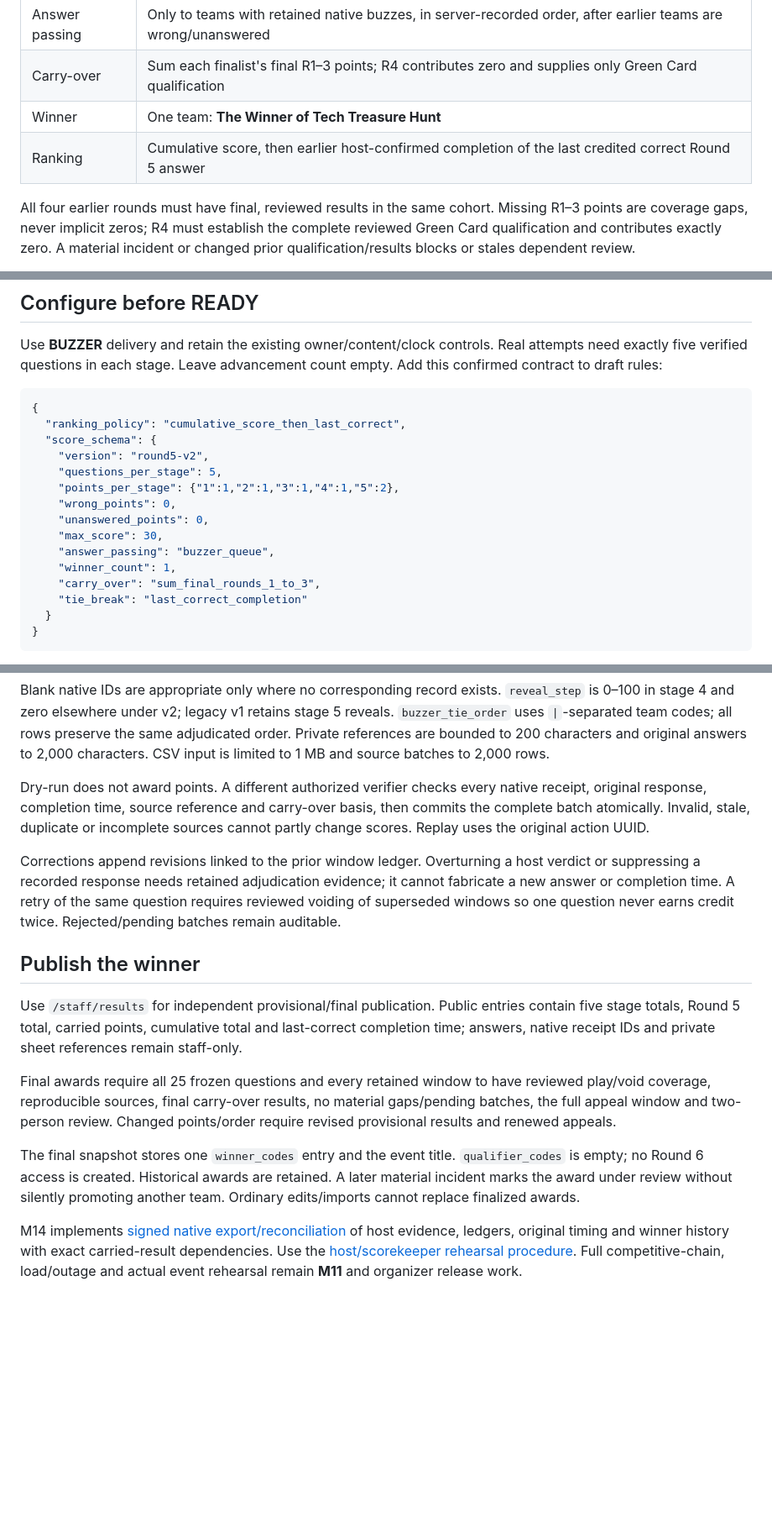
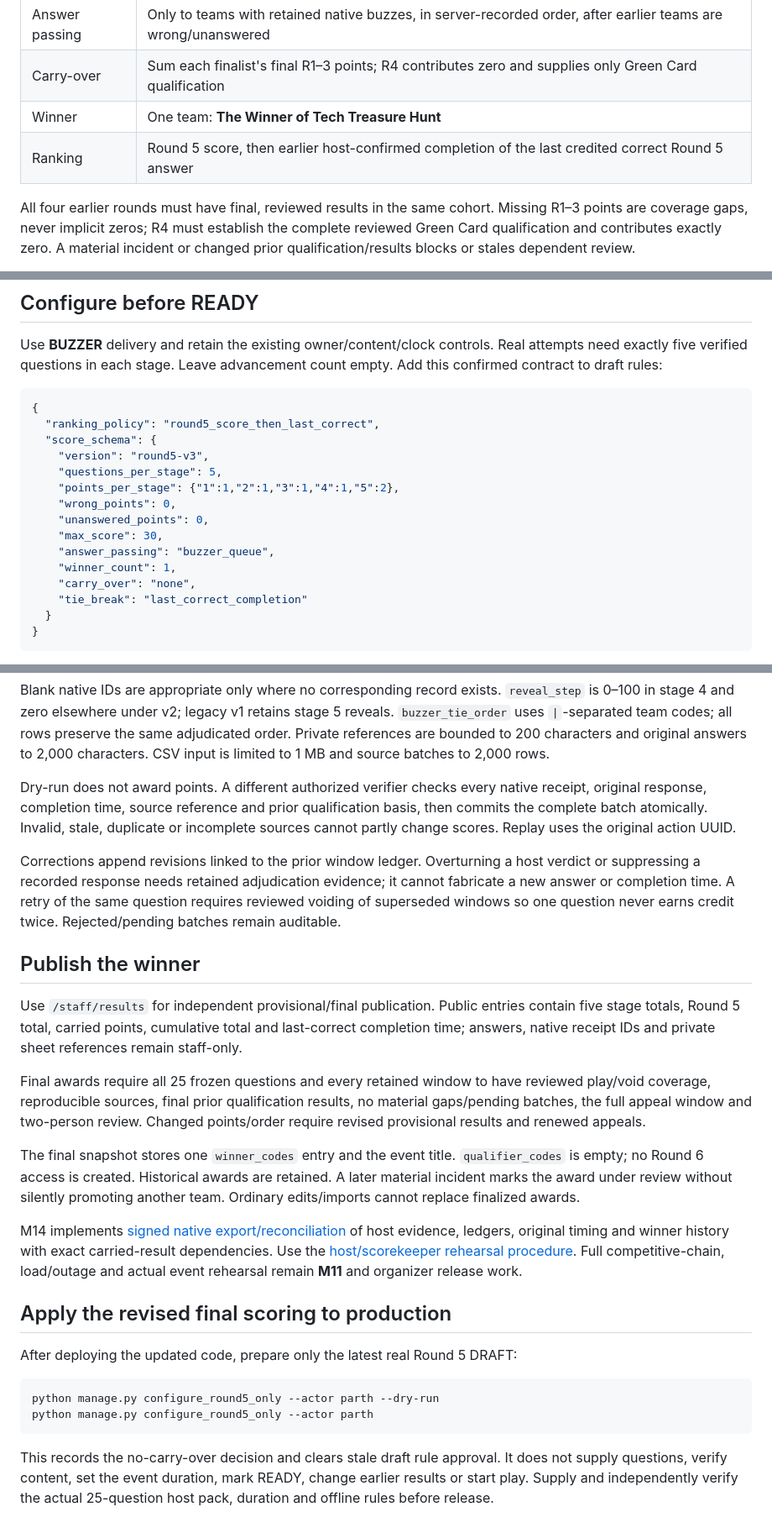
Before and after one commit to Parth-Sharma-Dev/tech-treasure-hunt, a Markdown page: docs/ROUND5_SCORING.md, 3 parts joined by grey strips. Shown at 84% size. Rendered like a GitHub page; blank space fills up the shorter version.

Commit message:
docs: add Rounds 3 to 5 start checklist and final-only scoring instructions

````diff
--- a/docs/ROUND5_SCORING.md
+++ b/docs/ROUND5_SCORING.md
@@ -13,7 +13,7 @@ The organizer revised the rules on 10 October: stages 1–4 earn one mark/questi
 | Answer passing | Only to teams with retained native buzzes, in server-recorded order, after earlier teams are wrong/unanswered |
 | Carry-over | Sum each finalist's final R1–3 points; R4 contributes zero and supplies only Green Card qualification |
 | Winner | One team: **The Winner of Tech Treasure Hunt** |
-| Ranking | Cumulative score, then earlier host-confirmed completion of the last credited correct Round 5 answer |
+| Ranking | Round 5 score, then earlier host-confirmed completion of the last credited correct Round 5 answer |
 
 All four earlier rounds must have final, reviewed results in the same cohort. Missing R1–3 points are coverage gaps, never implicit zeros; R4 must establish the complete reviewed Green Card qualification and contributes exactly zero. A material incident or changed prior qualification/results blocks or stales dependent review.
 
@@ -27,9 +27,9 @@ Use **BUZZER** delivery and retain the existing owner/content/clock controls. Re
 
 ```json
 {
-  "ranking_policy": "cumulative_score_then_last_correct",
+  "ranking_policy": "round5_score_then_last_correct",
   "score_schema": {
-    "version": "round5-v2",
+    "version": "round5-v3",
     "questions_per_stage": 5,
     "points_per_stage": {"1":1,"2":1,"3":1,"4":1,"5":2},
     "wrong_points": 0,
@@ -37,7 +37,7 @@ Use **BUZZER** delivery and retain the existing owner/content/clock controls. Re
     "max_score": 30,
     "answer_passing": "buzzer_queue",
     "winner_count": 1,
-    "carry_over": "sum_final_rounds_1_to_3",
+    "carry_over": "none",
     "tie_break": "last_correct_completion"
   }
 }
@@ -84,7 +84,7 @@ Use **Load native host records as source drafts** to populate known native IDs a
 
 Blank native IDs are appropriate only where no corresponding record exists. `reveal_step` is 0–100 in stage 4 and zero elsewhere under v2; legacy v1 retains stage 5 reveals. `buzzer_tie_order` uses `|`-separated team codes; all rows preserve the same adjudicated order. Private references are bounded to 200 characters and original answers to 2,000 characters. CSV input is limited to 1 MB and source batches to 2,000 rows.
 
-Dry-run does not award points. A different authorized verifier checks every native receipt, original response, completion time, source reference and carry-over basis, then commits the complete batch atomically. Invalid, stale, duplicate or incomplete sources cannot partly change scores. Replay uses the original action UUID.
+Dry-run does not award points. A different authorized verifier checks every native receipt, original response, completion time, source reference and prior qualification basis, then commits the complete batch atomically. Invalid, stale, duplicate or incomplete sources cannot partly change scores. Replay uses the original action UUID.
 
 Corrections append revisions linked to the prior window ledger. Overturning a host verdict or suppressing a recorded response needs retained adjudication evidence; it cannot fabricate a new answer or completion time. A retry of the same question requires reviewed voiding of superseded windows so one question never earns credit twice. Rejected/pending batches remain auditable.
 
@@ -92,8 +92,22 @@ Corrections append revisions linked to the prior window ledger. Overturning a ho
 
 Use `/staff/results` for independent provisional/final publication. Public entries contain five stage totals, Round 5 total, carried points, cumulative total and last-correct completion time; answers, native receipt IDs and private sheet references remain staff-only.
 
-Final awards require all 25 frozen questions and every retained window to have reviewed play/void coverage, reproducible sources, final carry-over results, no material gaps/pending batches, the full appeal window and two-person review. Changed points/order require revised provisional results and renewed appeals.
+Final awards require all 25 frozen questions and every retained window to have reviewed play/void coverage, reproducible sources, final prior qualification results, no material gaps/pending batches, the full appeal window and two-person review. Changed points/order require revised provisional results and renewed appeals.
 
 The final snapshot stores one `winner_codes` entry and the event title. `qualifier_codes` is empty; no Round 6 access is created. Historical awards are retained. A later material incident marks the award under review without silently promoting another team. Ordinary edits/imports cannot replace finalized awards.
 
 M14 implements [signed native export/reconciliation](EVIDENCE_RECOVERY.md) of host evidence, ledgers, original timing and winner history with exact carried-result dependencies. Use the [host/scorekeeper rehearsal procedure](ROUND5_REHEARSAL.md). Full competitive-chain, load/outage and actual event rehearsal remain **M11** and organizer release work.
+
+## Apply the revised final scoring to production
+
+After deploying the updated code, prepare only the latest real Round 5 DRAFT:
+
+```bash
+python manage.py configure_round5_only --actor parth --dry-run
+python manage.py configure_round5_only --actor parth
+```
+
+This records the no-carry-over decision and clears stale draft rule approval.
+It does not supply questions, verify content, set the event duration, mark READY,
+change earlier results or start play. Supply and independently verify the actual
+25-question host pack, duration and offline rules before release.
````
Also changed, not shown: docs/COMPETITION_START_CHECKLIST_R3_R4_R5.md (added, +169 -0 lines).
